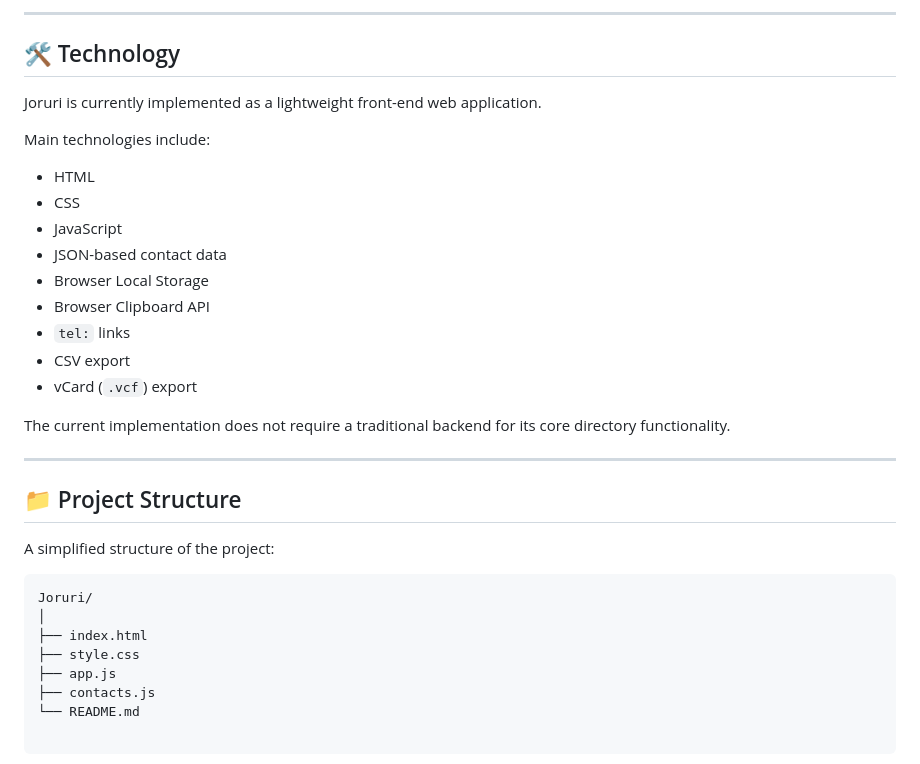
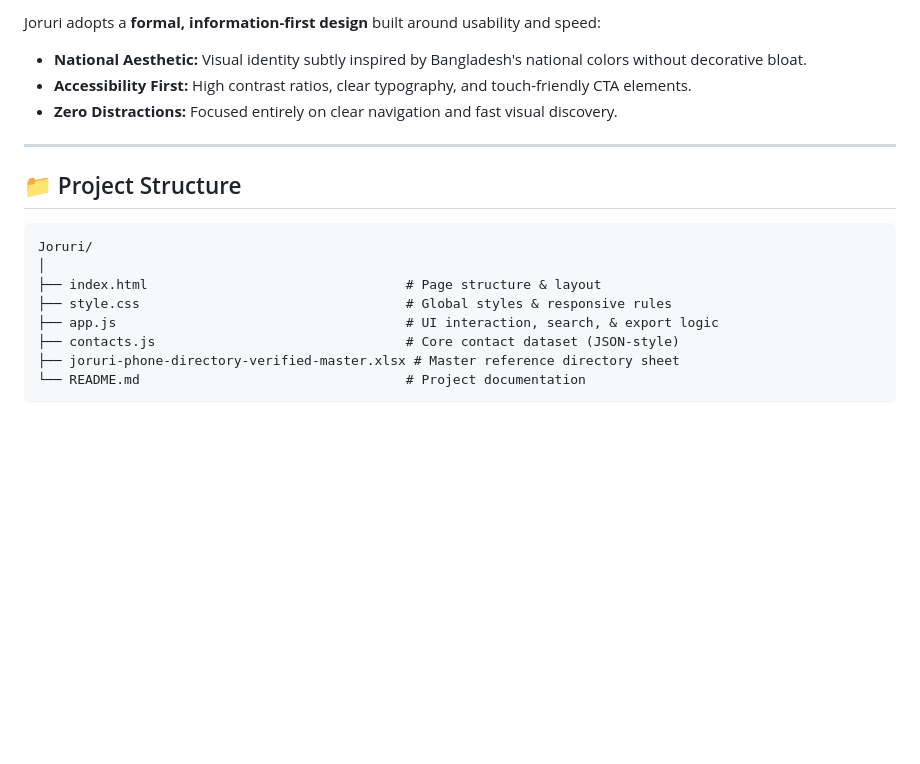
Before and after one commit to aa-maruf/Joruri, a Markdown page: README.md, the part around one of its changes. Drawn GitHub-style; blank space fills up the shorter version.

````diff
--- a/README.md
+++ b/README.md
@@ -155,34 +59,19 @@ The visual identity is inspired by Bangladesh's national colors while avoiding e
----
-
-## 🛠️ Technology
-
-Joruri is currently implemented as a lightweight front-end web application.
-
-Main technologies include:
-
-- HTML
-- CSS
-- JavaScript
-- JSON-based contact data
-- Browser Local Storage
-- Browser Clipboard API
-- `tel:` links
-- CSV export
-- vCard (`.vcf`) export
-
-The current implementation does not require a traditional backend for its core directory functionality.
+Joruri adopts a **formal, information-first design** built around usability and speed:
+* **National Aesthetic:** Visual identity subtly inspired by Bangladesh's national colors without decorative bloat.
+* **Accessibility First:** High contrast ratios, clear typography, and touch-friendly CTA elements.
+* **Zero Distractions:** Focused entirely on clear navigation and fast visual discovery.
 
 ---
 
 ## 📁 Project Structure
 
-A simplified structure of the project:
-
 ```text
 Joruri/
 │
-├── index.html
-├── style.css
-├── app.js
-├── contacts.js
-└── README.md
+├── index.html                                 # Page structure & layout
+├── style.css                                  # Global styles & responsive rules
+├── app.js                                     # UI interaction, search, & export logic
+├── contacts.js                                # Core contact dataset (JSON-style)
+├── joruri-phone-directory-verified-master.xlsx # Master reference directory sheet
+└── README.md                                  # Project documentation
+```
````
Also changed, not shown: other parts of README.md (+33 -129 lines).
